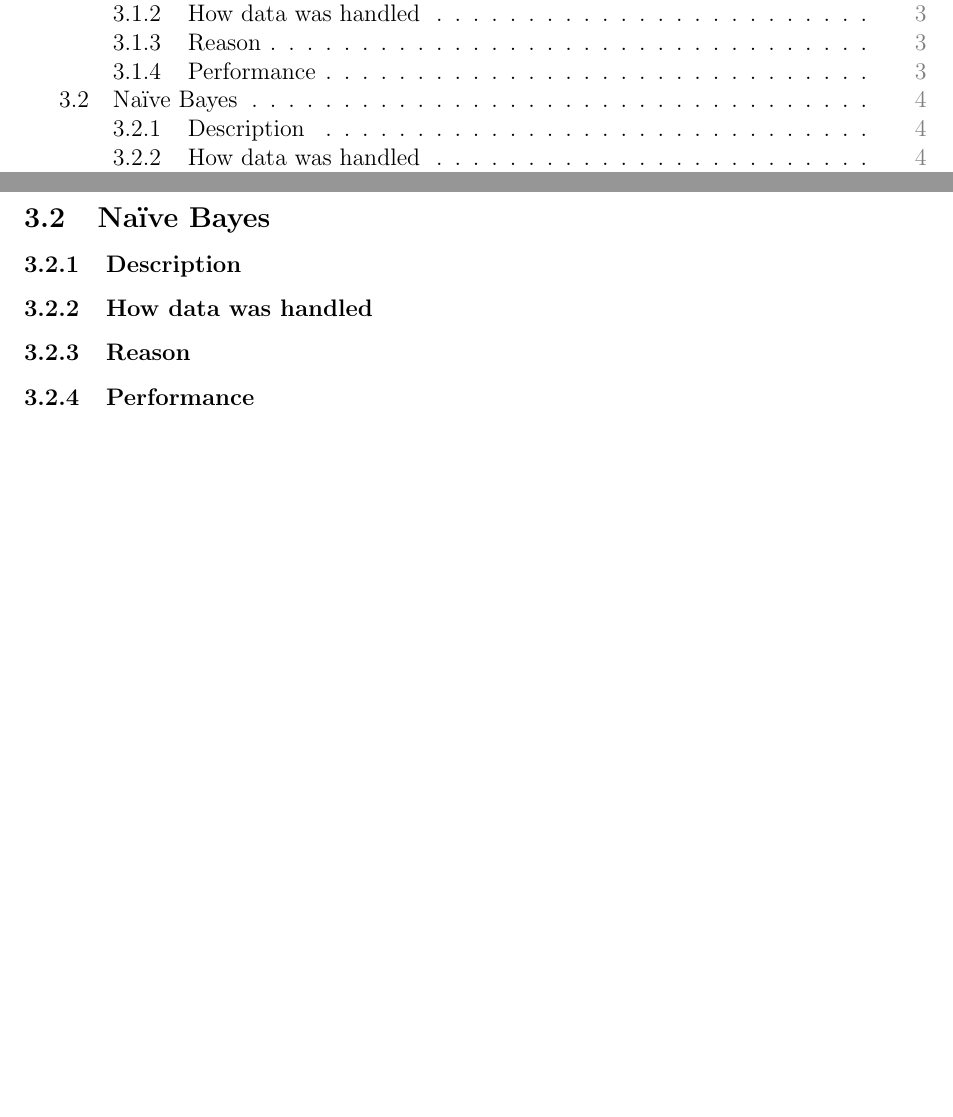
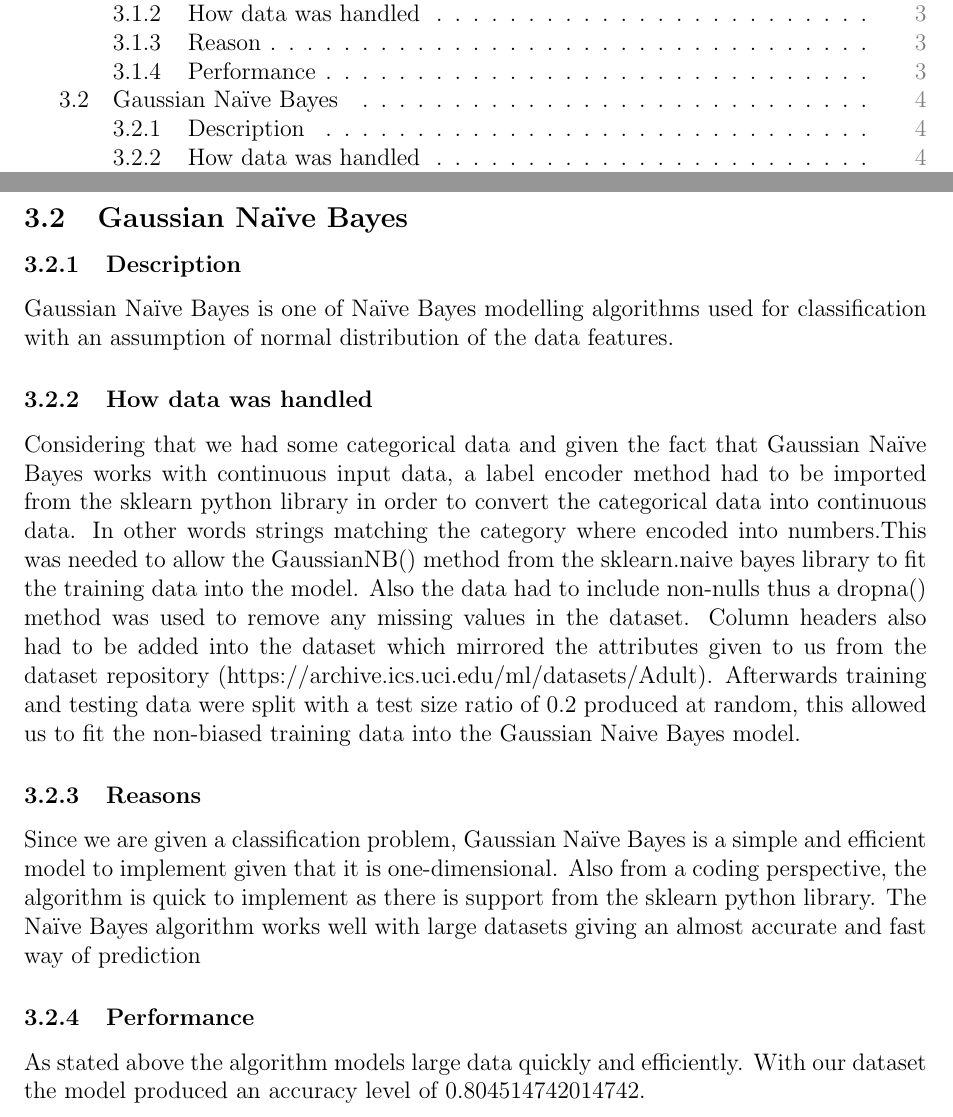
Before and after one commit to Ntsiki-Nonjo/MachineLearningAssignment, a LaTeX document (documentation/document.tex): two parts of pages 2 and 6 of 8, joined at a grey line, cut so that both start at the same text, the shorter picture padded with empty space. Compiled offline with pdfLaTeX.

Commit message:
Added Naive Bayes Description

```diff
--- a/documentation/document.tex
+++ b/documentation/document.tex
@@ -93,11 +93,15 @@
 	\subsubsection{Reason}
 	\subsubsection{Performance}
 	\newpage
-	\subsection{Na\"{\i}ve Bayes}
+	\subsection{Gaussian Na\"{\i}ve Bayes}
 	\subsubsection{Description}
+	Gaussian Na\"{\i}ve Bayes is one of Na\"{\i}ve Bayes modelling algorithms used for classification with an assumption of normal distribution of the data features.
 	\subsubsection{How data was handled}
-	\subsubsection{Reason}
+	Considering that we had some categorical data and given the fact that Gaussian Na\"{\i}ve Bayes works with continuous input data, a label encoder method had to be imported from the sklearn python library in order to convert the categorical data into continuous data. In other words strings matching the category where encoded into numbers.This was needed to allow the GaussianNB() method from the sklearn.naive bayes library to fit the training data into the model. Also the data had to include non-nulls thus a dropna() method was used to remove any missing values in the dataset. Column headers also had to be added into the dataset which mirrored the attributes given to us from the dataset repository (https://archive.ics.uci.edu/ml/datasets/Adult). Afterwards training and testing data were split with a test size ratio of 0.2 produced at random, this allowed us to fit the non-biased training data into the Gaussian Naive Bayes model.
+	\subsubsection{Reasons}
+	Since we are given a classification problem, Gaussian Na\"{\i}ve Bayes is a simple and efficient model to implement given that it is one-dimensional. Also from a coding perspective, the algorithm is quick to implement as there is support from the sklearn python library. The Na\"{\i}ve Bayes algorithm works well with large datasets giving an almost accurate and fast way of prediction
 	\subsubsection{Performance}
+	As stated above the algorithm models large data quickly and efficiently. With our dataset the model produced an accuracy level of 0.804514742014742.
 	\newpage
 	\subsection{Linear Regression}
 	\subsubsection{Description}
```
Also changed, not shown: documentation/document.tex (2 more changed lines).
